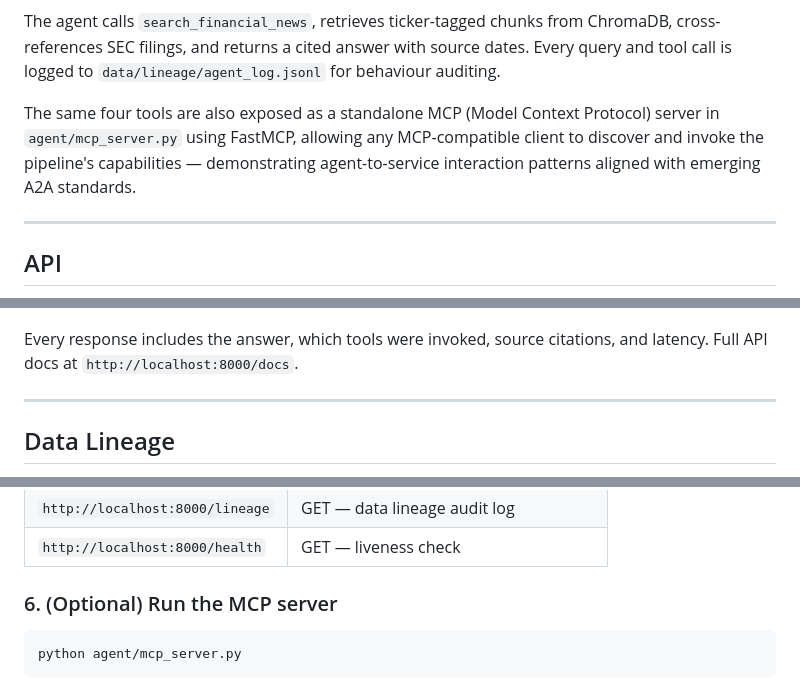
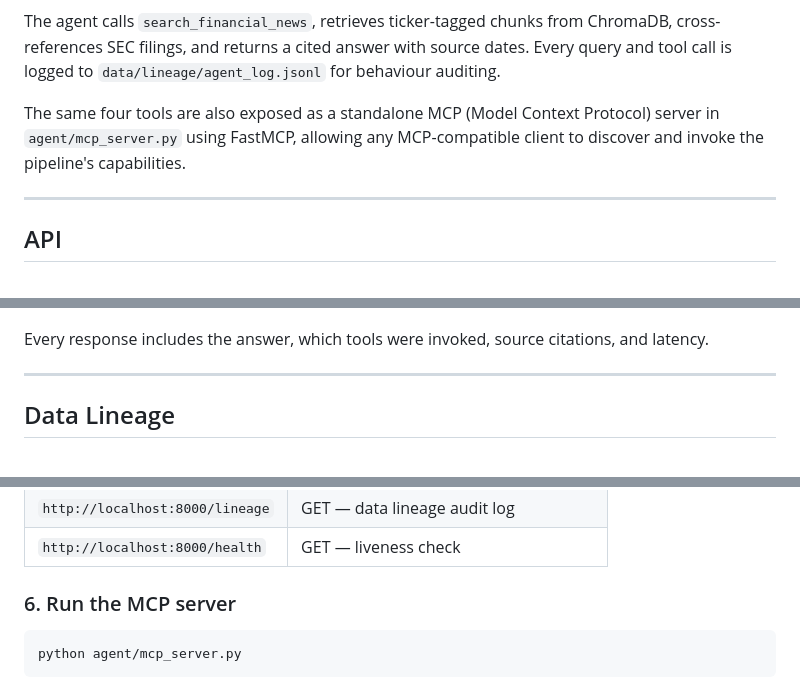
Before and after one commit to vedantbhatiaa/financial-signal-agent, a Markdown page: README.md, 3 parts joined by grey strips. GitHub-like rendering.

````diff
--- a/README.md
+++ b/README.md
@@ -88,7 +88,7 @@ The knowledge graph is built from news articles at ingestion time — an edge be
 
 The agent calls `search_financial_news`, retrieves ticker-tagged chunks from ChromaDB, cross-references SEC filings, and returns a cited answer with source dates. Every query and tool call is logged to `data/lineage/agent_log.jsonl` for behaviour auditing.
 
-The same four tools are also exposed as a standalone MCP (Model Context Protocol) server in `agent/mcp_server.py` using FastMCP, allowing any MCP-compatible client to discover and invoke the pipeline's capabilities — demonstrating agent-to-service interaction patterns aligned with emerging A2A standards.
+The same four tools are also exposed as a standalone MCP (Model Context Protocol) server in `agent/mcp_server.py` using FastMCP, allowing any MCP-compatible client to discover and invoke the pipeline's capabilities.
 
 ---
 
@@ -96,7 +96,7 @@ The same four tools are also exposed as a standalone MCP (Model Context Protocol
 
 ![FastAPI query response](images/query.jpg)
 
-Every response includes the answer, which tools were invoked, source citations, and latency. Full API docs at `http://localhost:8000/docs`.
+Every response includes the answer, which tools were invoked, source citations, and latency.
 
 ---
 
@@ -178,7 +176,7 @@ uvicorn api.app:app --reload --port 8000
 | `http://localhost:8000/lineage` | GET — data lineage audit log |
 | `http://localhost:8000/health` | GET — liveness check |
 
-### 6. (Optional) Run the MCP server
+### 6. Run the MCP server
 
 ```bash
 python agent/mcp_server.py
````
Also changed, not shown: other parts of README.md (+0 -2 lines).
